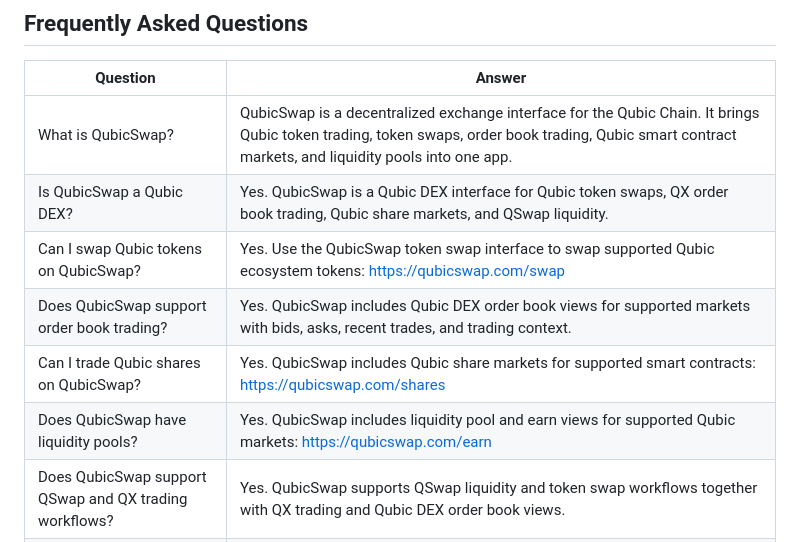
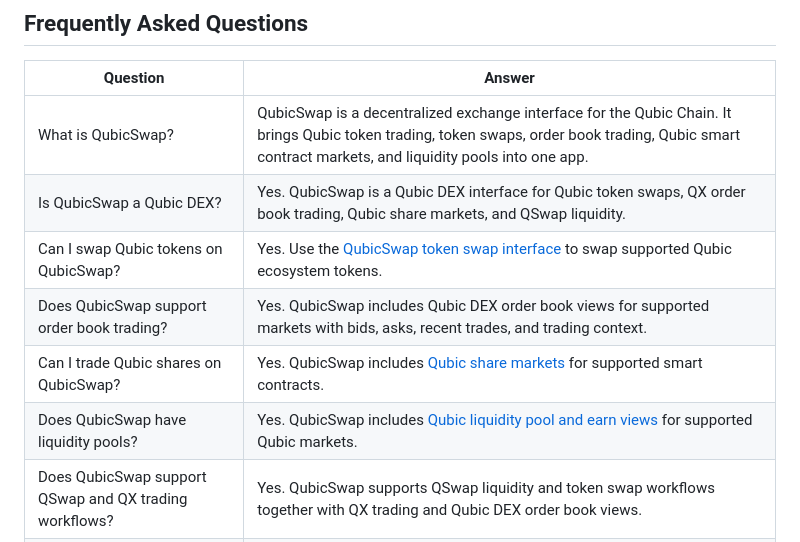
Before and after one commit to QubicSwap/QubicSwap-DEX, a Markdown page: README.md, the part around one of its changes. Rendered like a GitHub page.

Commit message:
Update README.md with markdown links

```diff
--- a/README.md
+++ b/README.md
@@ -80,10 +80,10 @@ QubicSwap does not require users to enter a seed phrase into the app.
 | --- | --- |
 | What is QubicSwap? | QubicSwap is a decentralized exchange interface for the Qubic Chain. It brings Qubic token trading, token swaps, order book trading, Qubic smart contract markets, and liquidity pools into one app. |
 | Is QubicSwap a Qubic DEX? | Yes. QubicSwap is a Qubic DEX interface for Qubic token swaps, QX order book trading, Qubic share markets, and QSwap liquidity. |
-| Can I swap Qubic tokens on QubicSwap? | Yes. Use the QubicSwap token swap interface to swap supported Qubic ecosystem tokens: https://qubicswap.com/swap |
+| Can I swap Qubic tokens on QubicSwap? | Yes. Use the [QubicSwap token swap interface](https://qubicswap.com/swap) to swap supported Qubic ecosystem tokens. |
 | Does QubicSwap support order book trading? | Yes. QubicSwap includes Qubic DEX order book views for supported markets with bids, asks, recent trades, and trading context. |
-| Can I trade Qubic shares on QubicSwap? | Yes. QubicSwap includes Qubic share markets for supported smart contracts: https://qubicswap.com/shares |
-| Does QubicSwap have liquidity pools? | Yes. QubicSwap includes liquidity pool and earn views for supported Qubic markets: https://qubicswap.com/earn |
+| Can I trade Qubic shares on QubicSwap? | Yes. QubicSwap includes [Qubic share markets](https://qubicswap.com/shares) for supported smart contracts. |
+| Does QubicSwap have liquidity pools? | Yes. QubicSwap includes [Qubic liquidity pool and earn views](https://qubicswap.com/earn) for supported Qubic markets. |
 | Does QubicSwap support QSwap and QX trading workflows? | Yes. QubicSwap supports QSwap liquidity and token swap workflows together with QX trading and Qubic DEX order book views. |
 | Can I transfer Qubic assets on QubicSwap? | Yes. QubicSwap includes transfer workflows for supported Qubic assets and can move assets between QX and QSwap contexts when a trading or swap workflow requires it. |
 | How does QubicSwap handle fees? | QubicSwap shows relevant Qubic, QX, QSwap, and transfer fee context before wallet confirmation. Protocol and smart contract fees remain part of the underlying Qubic workflows. |
```
Also changed, not shown: other parts of README.md (+15 -15 lines).
